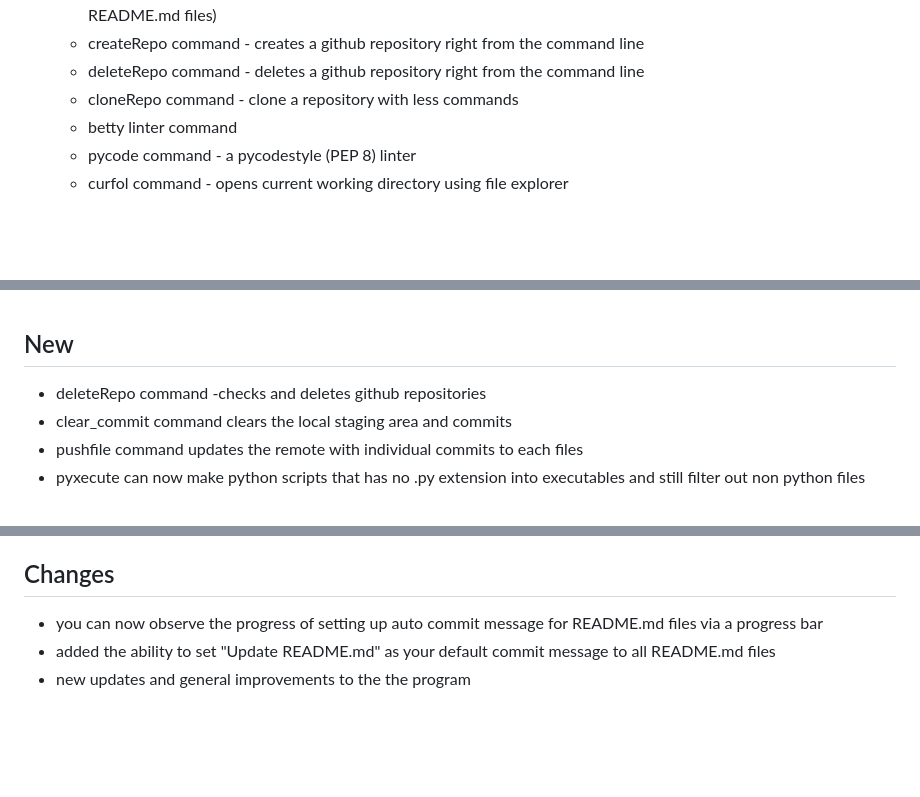
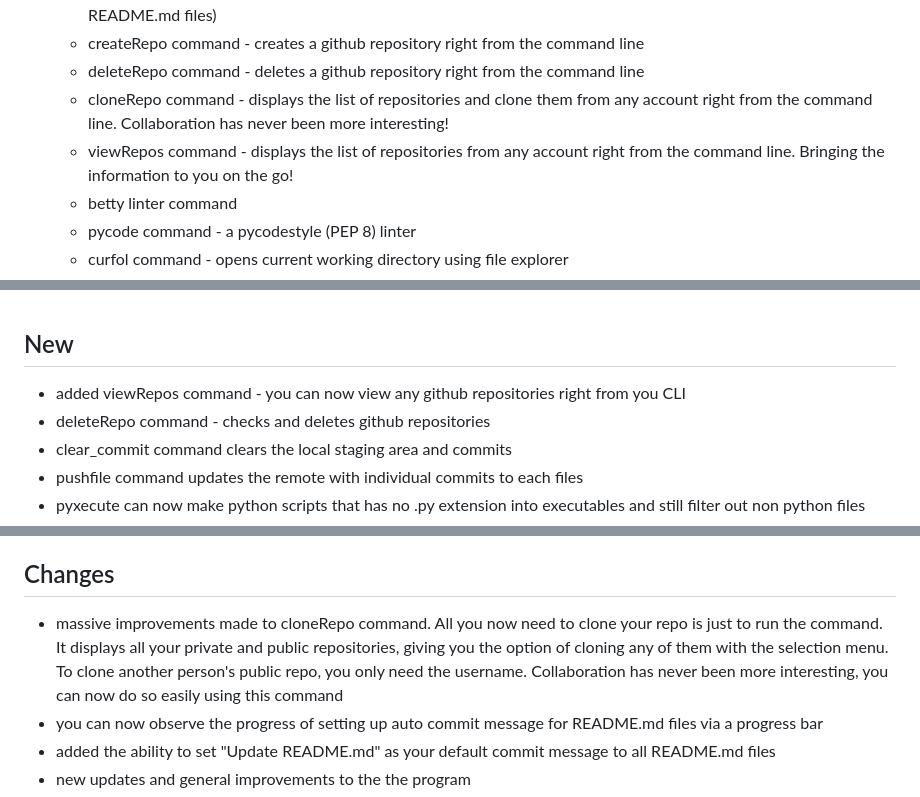
Before and after one commit to DafetiteOgaga/custom_commands, a Markdown page: README.md, 3 parts joined by grey strips. GitHub-like rendering; blank space fills up the shorter version.

```diff
--- a/README.md
+++ b/README.md
@@ -28,7 +28,8 @@
    * pushfile command - similar to "push" command but it updates the remote with individual file commit messages for good practice (Note: you can set and remove "Update README.md" as your default commit message for all README.md files)
    * createRepo command - creates a github repository right from the command line
    * deleteRepo command - deletes a github repository right from the command line
-   * cloneRepo command - clone a repository with less commands
+   * cloneRepo command - displays the list of repositories and clone them from any account right from the command line. Collaboration has never been more interesting!
+   * viewRepos command - displays the list of repositories from any account right from the command line. Bringing the information to you on the go!
    * betty linter command
    * pycode command - a pycodestyle (PEP 8) linter
    * curfol command - opens current working directory using file explorer
@@ -60,7 +61,8 @@ This file contains the notable changes made to the Custom Commands project.
 <br>
 
 ## New
-   - deleteRepo command -checks and deletes github repositories
+   - added viewRepos command - you can now view any github repositories right from you CLI
+   - deleteRepo command - checks and deletes github repositories
    - clear_commit command clears the local staging area and commits
    - pushfile command updates the remote with individual commits to each files
    - pyxecute can now make python scripts that has no .py extension into executables and still filter out non python files
@@ -90,6 +92,7 @@ This file contains the notable changes made to the Custom Commands project.
 
 
 ## Changes
+   - massive improvements made to cloneRepo command. All you now need to clone your repo is just to run the command. It displays all your private and public repositories, giving you the option of cloning any of them with the selection menu. To clone another person's public repo, you only need the username. Collaboration has never been more interesting, you can now do so easily using this command
    - you can now observe the progress of setting up auto commit message for README.md files via a progress bar
    - added the ability to set "Update README.md" as your default commit message to all README.md files
    - new updates and general improvements to the the program
```
Also changed, not shown: other parts of README.md (+1 -0 lines).
